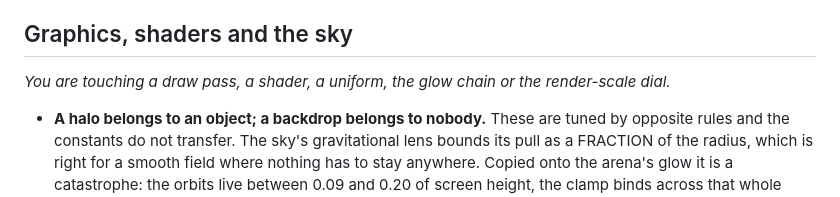
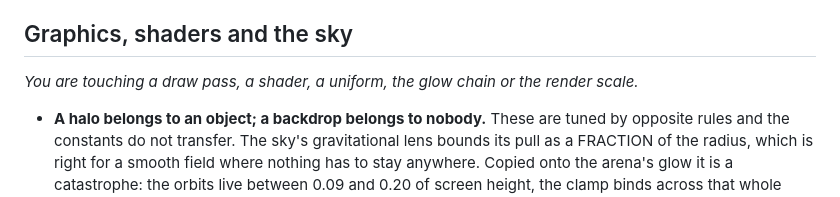
Before and after one commit to ats314/cosmo, a Markdown page: docs/invariants.md, the part around the change. Drawn GitHub-style.

```diff
--- a/docs/invariants.md
+++ b/docs/invariants.md
@@ -317,7 +317,7 @@ audio path.*
 ## Graphics, shaders and the sky
 
 *You are touching a draw pass, a shader, a uniform, the glow chain or the
-render-scale dial.*
+render scale.*
 
 - **A halo belongs to an object; a backdrop belongs to nobody.** These are
   tuned by opposite rules and the constants do not transfer. The sky's
```
Also changed, not shown: CLAUDE.md (+1 -1 lines), docs/harnesses.md (+5 -4 lines).
